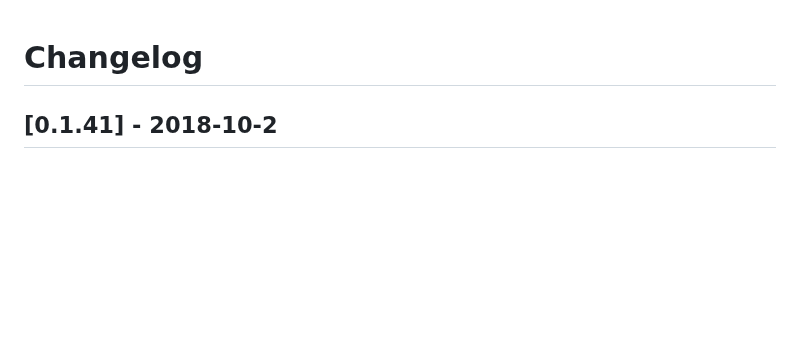
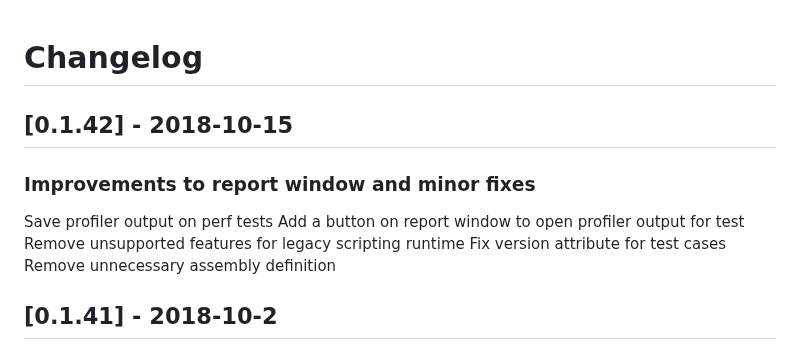
Before and after one commit to needle-mirror/com.unity.test-framework.performance, a Markdown page: CHANGELOG.md, the part around the change. GitHub-like rendering; blank space fills up the shorter version.

```diff
--- a/CHANGELOG.md
+++ b/CHANGELOG.md
@@ -1,4 +1,14 @@
 # Changelog
+
+## [0.1.42] - 2018-10-15
+
+### Improvements to report window and minor fixes
+
+Save profiler output on perf tests
+Add a button on report window to open profiler output for test
+Remove unsupported features for legacy scripting runtime
+Fix version attribute for test cases
+Remove unnecessary assembly definition
 
 ## [0.1.41] - 2018-10-2
 
```
Also changed, not shown: Documentation~/index.md (+13 -0 lines), README.md (+1 -1 lines), Documentation~/images/graphtool2.png (added), 8 other files.
